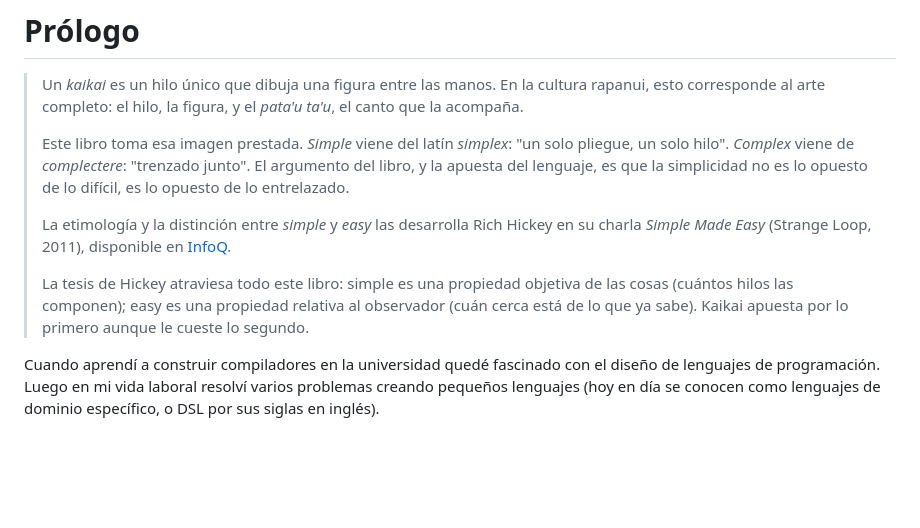
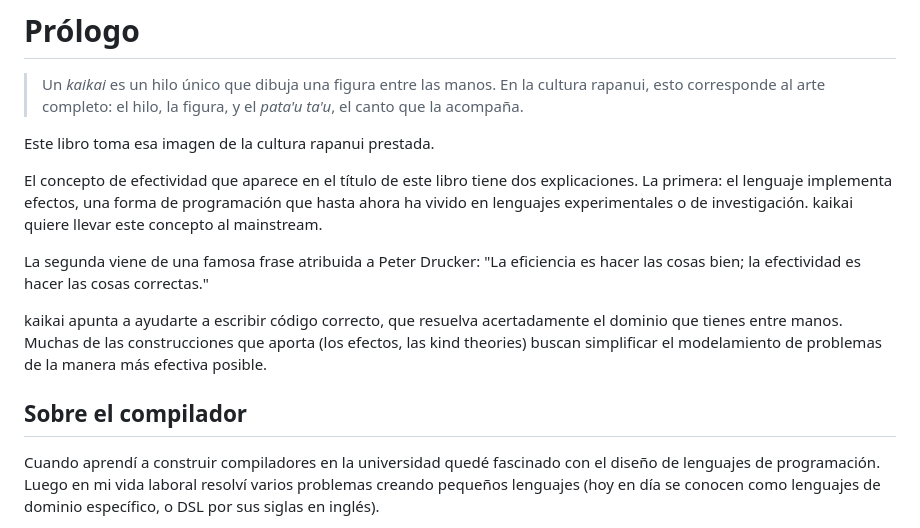
Before and after one commit to kaikailang-org/kaikai-book, a Markdown page: capitulos/cap00-prologo.md, the part around the change. Rendered like a GitHub page; blank space fills up the shorter version.

```diff
--- a/capitulos/cap00-prologo.md
+++ b/capitulos/cap00-prologo.md
@@ -4,23 +4,26 @@
 > manos. En la cultura rapanui, esto corresponde al arte
 > completo: el hilo, la figura, y el *pata'u ta'u*, el canto
 > que la acompaña.
->
-> Este libro toma esa imagen prestada. *Simple* viene del latín
-> *simplex*: "un solo pliegue, un solo hilo". *Complex* viene de
-> *complectere*: "trenzado junto". El argumento del libro, y la
-> apuesta del lenguaje, es que la simplicidad no es lo opuesto
-> de lo difícil, es lo opuesto de lo entrelazado.
->
-> La etimología y la distinción entre *simple* y *easy*
-> las desarrolla Rich Hickey en su charla *Simple Made Easy*
-> (Strange Loop, 2011), disponible en
-> [InfoQ](https://www.infoq.com/presentations/Simple-Made-Easy/).
->
-> La tesis de Hickey atraviesa todo este libro: simple es una
-> propiedad objetiva de las cosas (cuántos hilos las componen);
-> easy es una propiedad relativa al observador (cuán cerca está
-> de lo que ya sabe). Kaikai apuesta por lo primero aunque le
-> cueste lo segundo.
+
+Este libro toma esa imagen de la cultura rapanui prestada.
+
+El concepto de efectividad que aparece en el título de este
+libro tiene dos explicaciones. La primera: el lenguaje
+implementa efectos, una forma de programación que hasta ahora
+ha vivido en lenguajes experimentales o de investigación.
+kaikai quiere llevar este concepto al mainstream.
+
+La segunda viene de una famosa frase atribuida a Peter
+Drucker: "La eficiencia es hacer las cosas bien; la
+efectividad es hacer las cosas correctas."
+
+kaikai apunta a ayudarte a escribir código correcto, que
+resuelva acertadamente el dominio que tienes entre manos.
+Muchas de las construcciones que aporta (los efectos, las
+kind theories) buscan simplificar el modelamiento de
+problemas de la manera más efectiva posible.
+
+## Sobre el compilador
 
 Cuando aprendí a construir compiladores en la universidad quedé fascinado con el diseño de lenguajes de programación. Luego en mi vida laboral resolví varios problemas creando pequeños lenguajes (hoy en día se conocen como lenguajes de dominio específico, o DSL por sus siglas en inglés).
 
```
Also changed, not shown: README.zh-CN.md (+4 -4 lines), chapters/ch00-prologue.md (+18 -17 lines).
